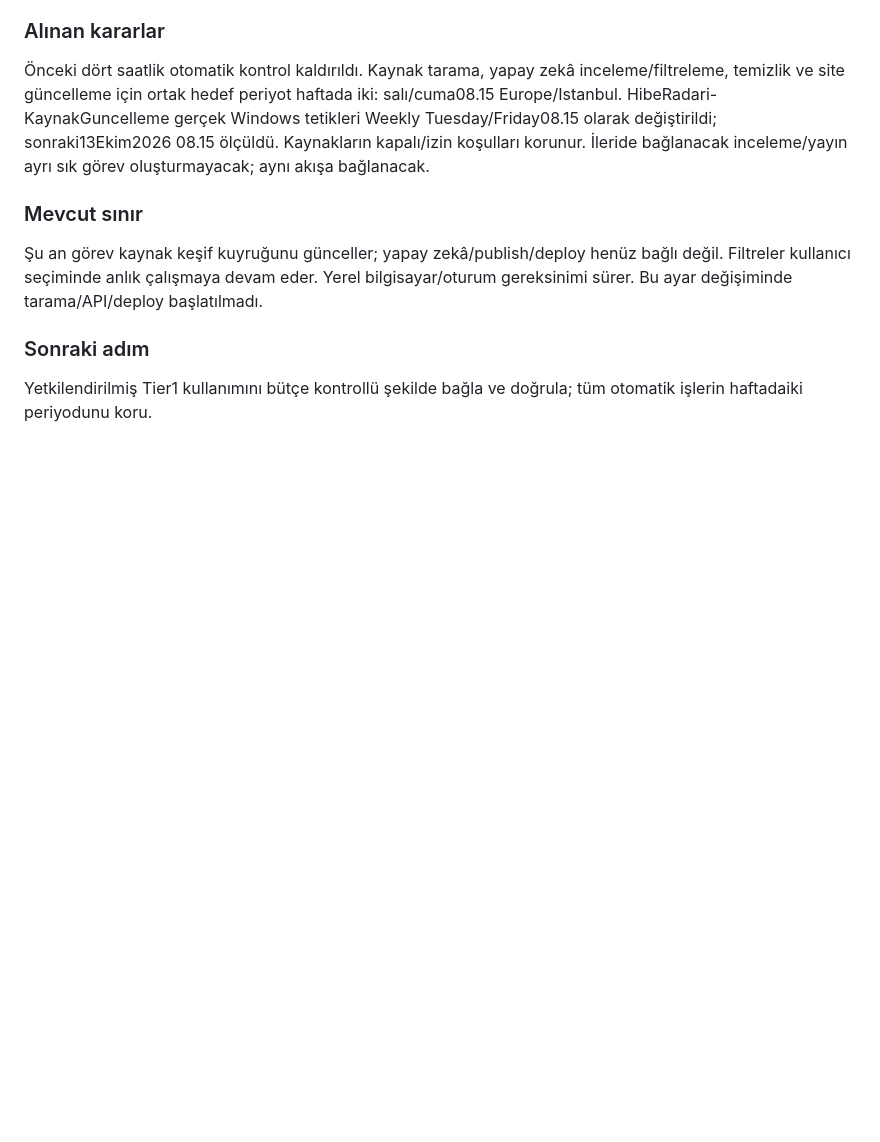
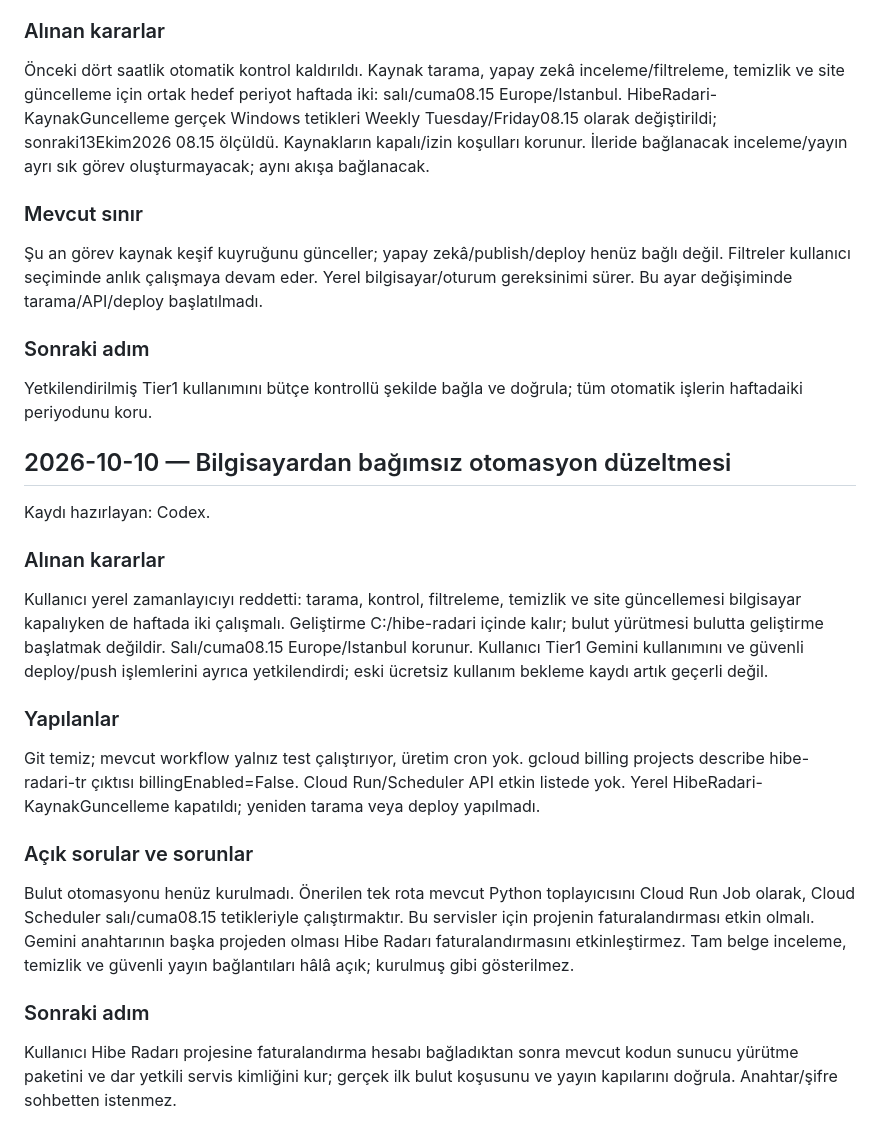
Before and after one commit to Aristotheles/hibe-radari, a Markdown page: docs/OTOMATIK_GUNCELLEME.md, the part around the change. GitHub-like rendering; blank space fills up the shorter version.

```diff
--- a/docs/OTOMATIK_GUNCELLEME.md
+++ b/docs/OTOMATIK_GUNCELLEME.md
@@ -22,3 +22,14 @@ Kaydı hazırlayan: Codex.
 Şu an görev kaynak keşif kuyruğunu günceller; yapay zekâ/publish/deploy henüz bağlı değil. Filtreler kullanıcı seçiminde anlık çalışmaya devam eder. Yerel bilgisayar/oturum gereksinimi sürer. Bu ayar değişiminde tarama/API/deploy başlatılmadı.
 ### Sonraki adım
 Yetkilendirilmiş Tier1 kullanımını bütçe kontrollü şekilde bağla ve doğrula; tüm otomatik işlerin haftadaiki periyodunu koru.
+
+## 2026-10-10 — Bilgisayardan bağımsız otomasyon düzeltmesi
+Kaydı hazırlayan: Codex.
+### Alınan kararlar
+Kullanıcı yerel zamanlayıcıyı reddetti: tarama, kontrol, filtreleme, temizlik ve site güncellemesi bilgisayar kapalıyken de haftada iki çalışmalı. Geliştirme C:/hibe-radari içinde kalır; bulut yürütmesi bulutta geliştirme başlatmak değildir. Salı/cuma08.15 Europe/Istanbul korunur. Kullanıcı Tier1 Gemini kullanımını ve güvenli deploy/push işlemlerini ayrıca yetkilendirdi; eski ücretsiz kullanım bekleme kaydı artık geçerli değil.
+### Yapılanlar
+Git temiz; mevcut workflow yalnız test çalıştırıyor, üretim cron yok. gcloud billing projects describe hibe-radari-tr çıktısı billingEnabled=False. Cloud Run/Scheduler API etkin listede yok. Yerel HibeRadari-KaynakGuncelleme kapatıldı; yeniden tarama veya deploy yapılmadı.
+### Açık sorular ve sorunlar
+Bulut otomasyonu henüz kurulmadı. Önerilen tek rota mevcut Python toplayıcısını Cloud Run Job olarak, Cloud Scheduler salı/cuma08.15 tetikleriyle çalıştırmaktır. Bu servisler için projenin faturalandırması etkin olmalı. Gemini anahtarının başka projeden olması Hibe Radarı faturalandırmasını etkinleştirmez. Tam belge inceleme, temizlik ve güvenli yayın bağlantıları hâlâ açık; kurulmuş gibi gösterilmez.
+### Sonraki adım
+Kullanıcı Hibe Radarı projesine faturalandırma hesabı bağladıktan sonra mevcut kodun sunucu yürütme paketini ve dar yetkili servis kimliğini kur; gerçek ilk bulut koşusunu ve yayın kapılarını doğrula. Anahtar/şifre sohbetten istenmez.
```
Also changed, not shown: MVP.md (+11 -0 lines).
